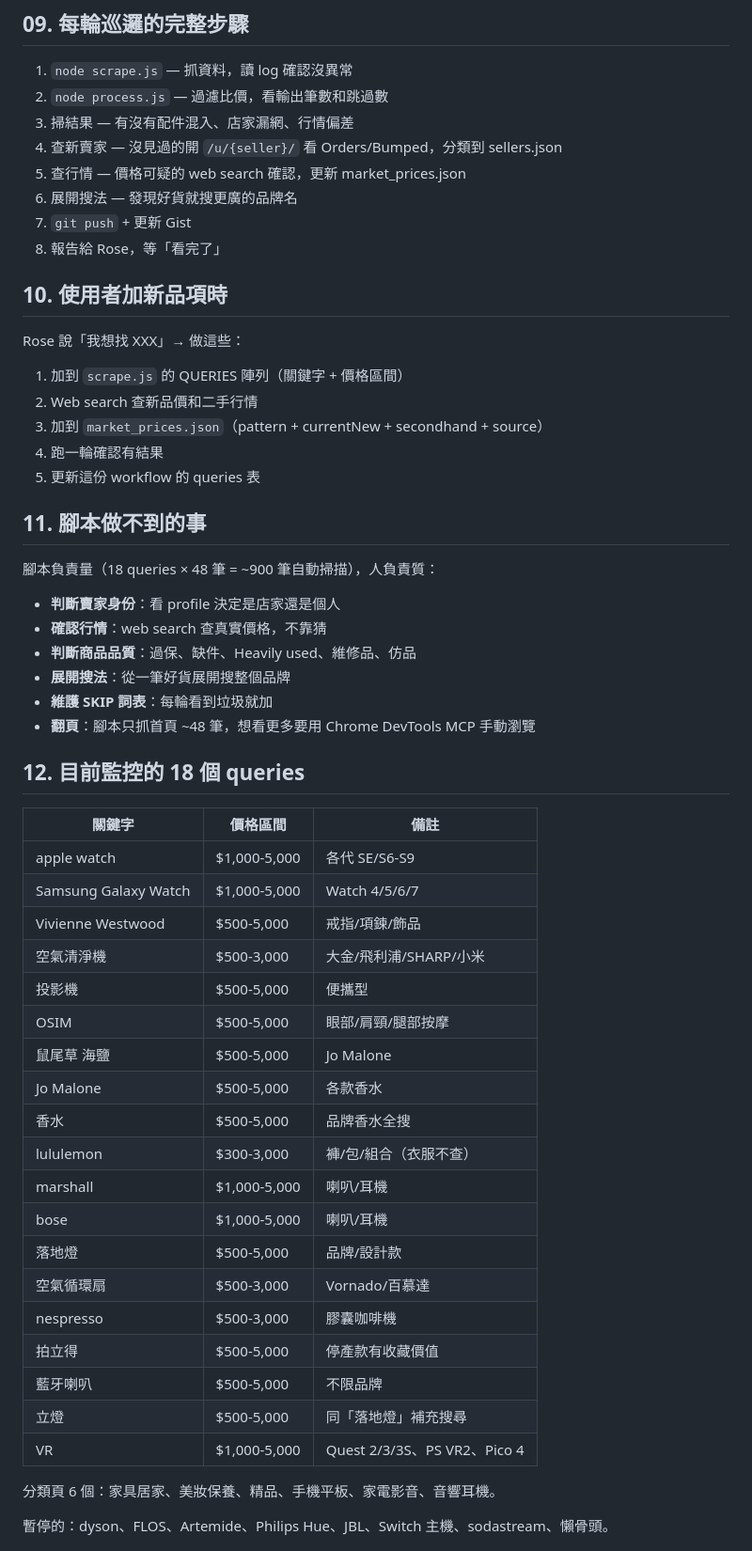
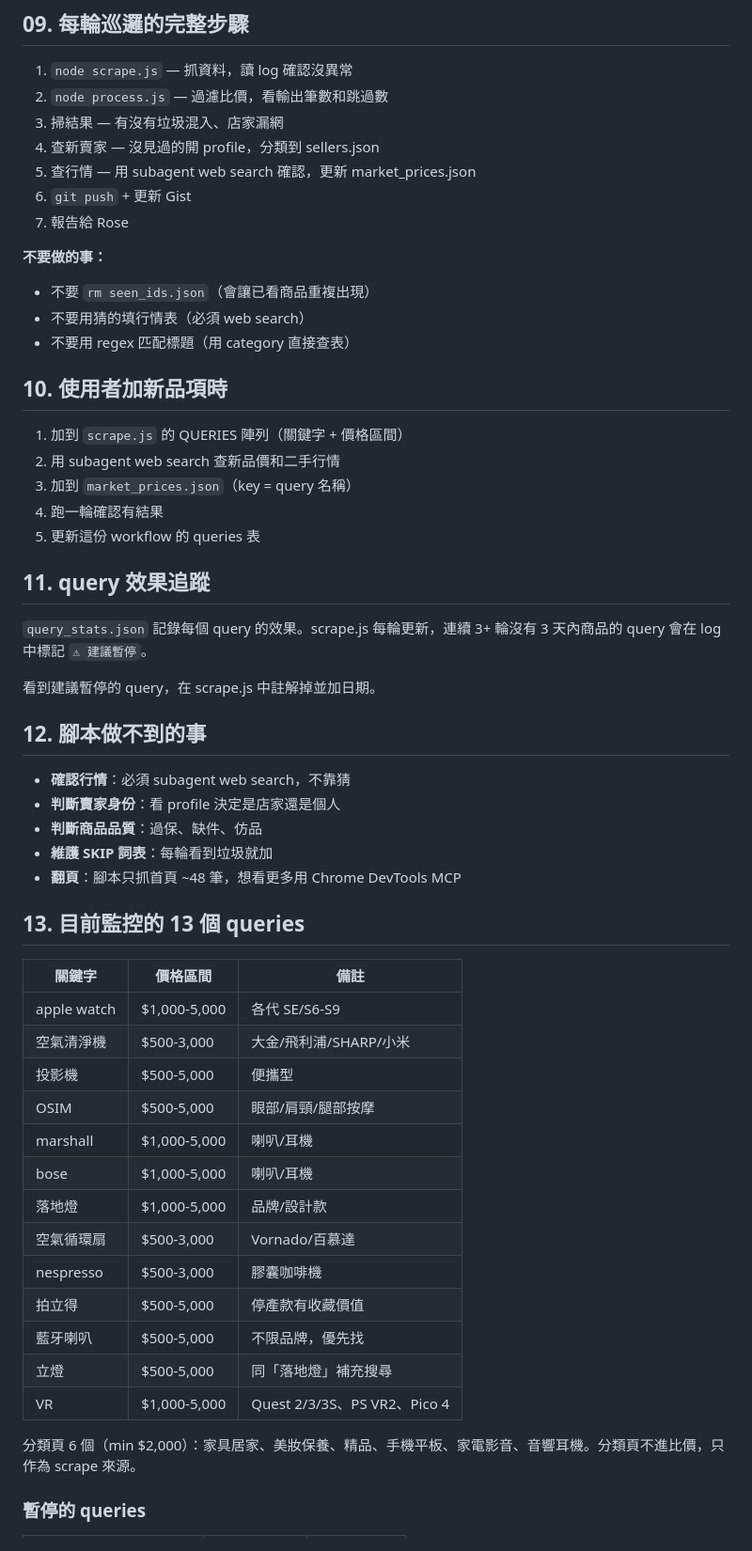
Before and after one commit to yangnim21029/cheap-product, a Markdown page: carousell_workflow.md, the part around one of its changes. Shown at 94% size. Drawn GitHub-style.

```diff
--- a/carousell_workflow.md
+++ b/carousell_workflow.md
@@ -79,59 +81,58 @@ Lululemon 的衣服也被排除了——單件市價低，只留褲子、包、
 
 1. `node scrape.js` — 抓資料，讀 log 確認沒異常
 2. `node process.js` — 過濾比價，看輸出筆數和跳過數
-3. 掃結果 — 有沒有配件混入、店家漏網、行情偏差
-4. 查新賣家 — 沒見過的開 `/u/{seller}/` 看 Orders/Bumped，分類到 sellers.json
-5. 查行情 — 價格可疑的 web search 確認，更新 market_prices.json
-6. 展開搜法 — 發現好貨就搜更廣的品牌名
-7. `git push` + 更新 Gist
-8. 報告給 Rose，等「看完了」
+3. 掃結果 — 有沒有垃圾混入、店家漏網
+4. 查新賣家 — 沒見過的開 profile，分類到 sellers.json
+5. 查行情 — 用 subagent web search 確認，更新 market_prices.json
+6. `git push` + 更新 Gist
+7. 報告給 Rose
+
+**不要做的事：**
+- 不要 `rm seen_ids.json`（會讓已看商品重複出現）
+- 不要用猜的填行情表（必須 web search）
+- 不要用 regex 匹配標題（用 category 直接查表）
 
 ## 10. 使用者加新品項時
 
-Rose 說「我想找 XXX」→ 做這些：
-
 1. 加到 `scrape.js` 的 QUERIES 陣列（關鍵字 + 價格區間）
-2. Web search 查新品價和二手行情
-3. 加到 `market_prices.json`（pattern + currentNew + secondhand + source）
+2. 用 subagent web search 查新品價和二手行情
+3. 加到 `market_prices.json`（key = query 名稱）
 4. 跑一輪確認有結果
 5. 更新這份 workflow 的 queries 表
 
-## 11. 腳本做不到的事
+## 11. query 效果追蹤
 
-腳本負責量（18 queries × 48 筆 = ~900 筆自動掃描），人負責質：
+`query_stats.json` 記錄每個 query 的效果。scrape.js 每輪更新，連續 3+ 輪沒有 3 天內商品的 query 會在 log 中標記 `⚠ 建議暫停`。
 
+看到建議暫停的 query，在 scrape.js 中註解掉並加日期。
+
+## 12. 腳本做不到的事
+
+- **確認行情**：必須 subagent web search，不靠猜
 - **判斷賣家身份**：看 profile 決定是店家還是個人
-- **確認行情**：web search 查真實價格，不靠猜
-- **判斷商品品質**：過保、缺件、Heavily used、維修品、仿品
-- **展開搜法**：從一筆好貨展開搜整個品牌
+- **判斷商品品質**：過保、缺件、仿品
 - **維護 SKIP 詞表**：每輪看到垃圾就加
-- **翻頁**：腳本只抓首頁 ~48 筆，想看更多要用 Chrome DevTools MCP 手動瀏覽
+- **翻頁**：腳本只抓首頁 ~48 筆，想看更多用 Chrome DevTools MCP
 
-## 12. 目前監控的 18 個 queries
+## 13. 目前監控的 13 個 queries
 
 | 關鍵字 | 價格區間 | 備註 |
 |--------|---------|------|
 | apple watch | $1,000-5,000 | 各代 SE/S6-S9 |
-| Samsung Galaxy Watch | $1,000-5,000 | Watch 4/5/6/7 |
-| Vivienne Westwood | $500-5,000 | 戒指/項鍊/飾品 |
 | 空氣清淨機 | $500-3,000 | 大金/飛利浦/SHARP/小米 |
 | 投影機 | $500-5,000 | 便攜型 |
 | OSIM | $500-5,000 | 眼部/肩頸/腿部按摩 |
-| 鼠尾草 海鹽 | $500-5,000 | Jo Malone |
-| Jo Malone | $500-5,000 | 各款香水 |
-| 香水 | $500-5,000 | 品牌香水全搜 |
-| lululemon | $300-3,000 | 褲/包/組合（衣服不查）|
 | marshall | $1,000-5,000 | 喇叭/耳機 |
 | bose | $1,000-5,000 | 喇叭/耳機 |
-| 落地燈 | $500-5,000 | 品牌/設計款 |
+| 落地燈 | $1,000-5,000 | 品牌/設計款 |
 | 空氣循環扇 | $500-3,000 | Vornado/百慕達 |
 | nespresso | $500-3,000 | 膠囊咖啡機 |
 | 拍立得 | $500-5,000 | 停產款有收藏價值 |
-| 藍牙喇叭 | $500-5,000 | 不限品牌 |
+| 藍牙喇叭 | $500-5,000 | 不限品牌，優先找 |
 | 立燈 | $500-5,000 | 同「落地燈」補充搜尋 |
 | VR | $1,000-5,000 | Quest 2/3/3S、PS VR2、Pico 4 |
 
-分類頁 6 個：家具居家、美妝保養、精品、手機平板、家電影音、音響耳機。
+分類頁 6 個（min $2,000）：家具居家、美妝保養、精品、手機平板、家電影音、音響耳機。分類頁不進比價，只作為 scrape 來源。
 
-暫停的：dyson、FLOS、Artemide、Philips Hue、JBL、Switch 主機、sodastream、懶骨頭。
+### 暫停的 queries
 
```
Also changed, not shown: other parts of carousell_workflow.md (+59 -47 lines).
